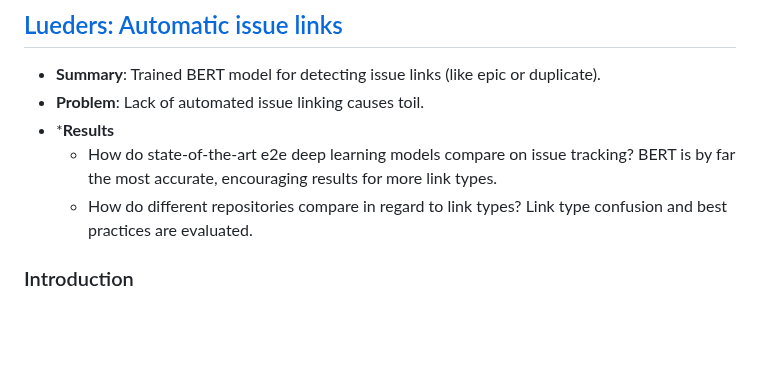
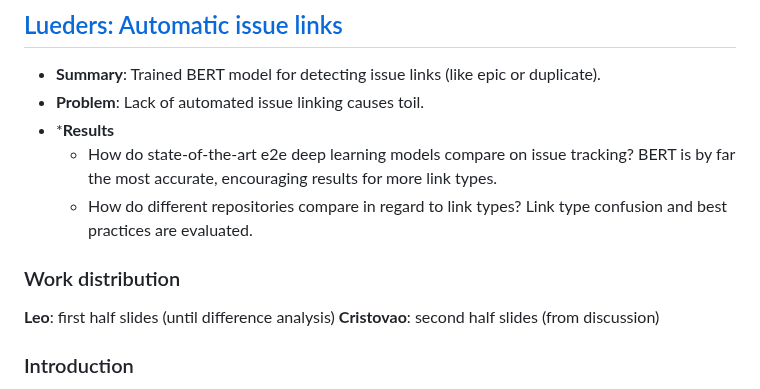
Before and after one commit to Leo-Lem/summer25, a Markdown page: EMSE/papers/6. Present.md, the part around the change. GitHub-like rendering; blank space fills up the shorter version.

Commit message:
updated notes.

```diff
--- a/EMSE/papers/6. Present.md
+++ b/EMSE/papers/6. Present.md
@@ -6,6 +6,10 @@
 * ***Results**
 	* How do state-of-the-art e2e deep learning models compare on issue tracking? BERT is by far the most accurate, encouraging results for more link types.
 	* How do different repositories compare in regard to link types? Link type confusion and best practices are evaluated.
+
+### Work distribution
+**Leo**: first half slides (until difference analysis)
+**Cristovao**: second half slides (from discussion)
 ### Introduction
 - Issue trackers to manage/maintain products/requirements (JIRA, GitHub Issues, …).
 - Issue property prediction/automation: type, priority, assignment, …
```
